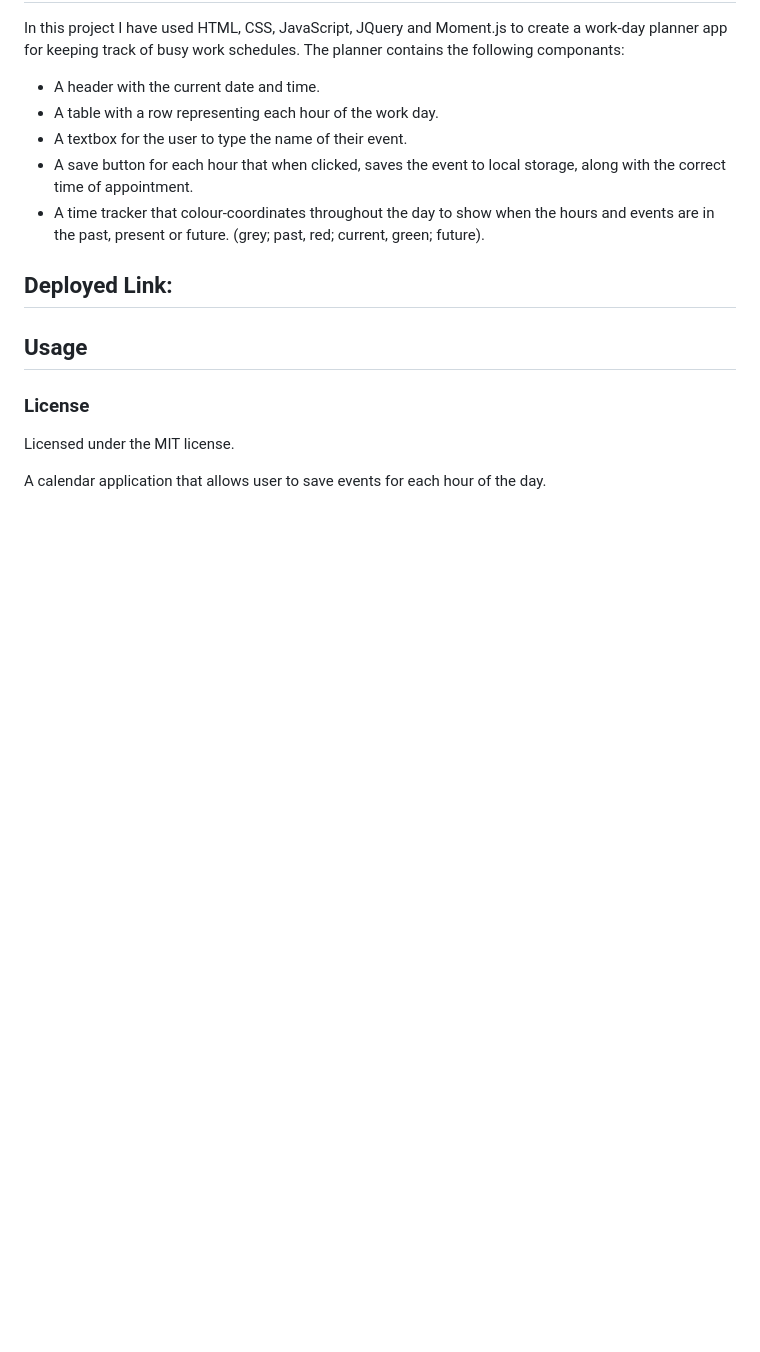
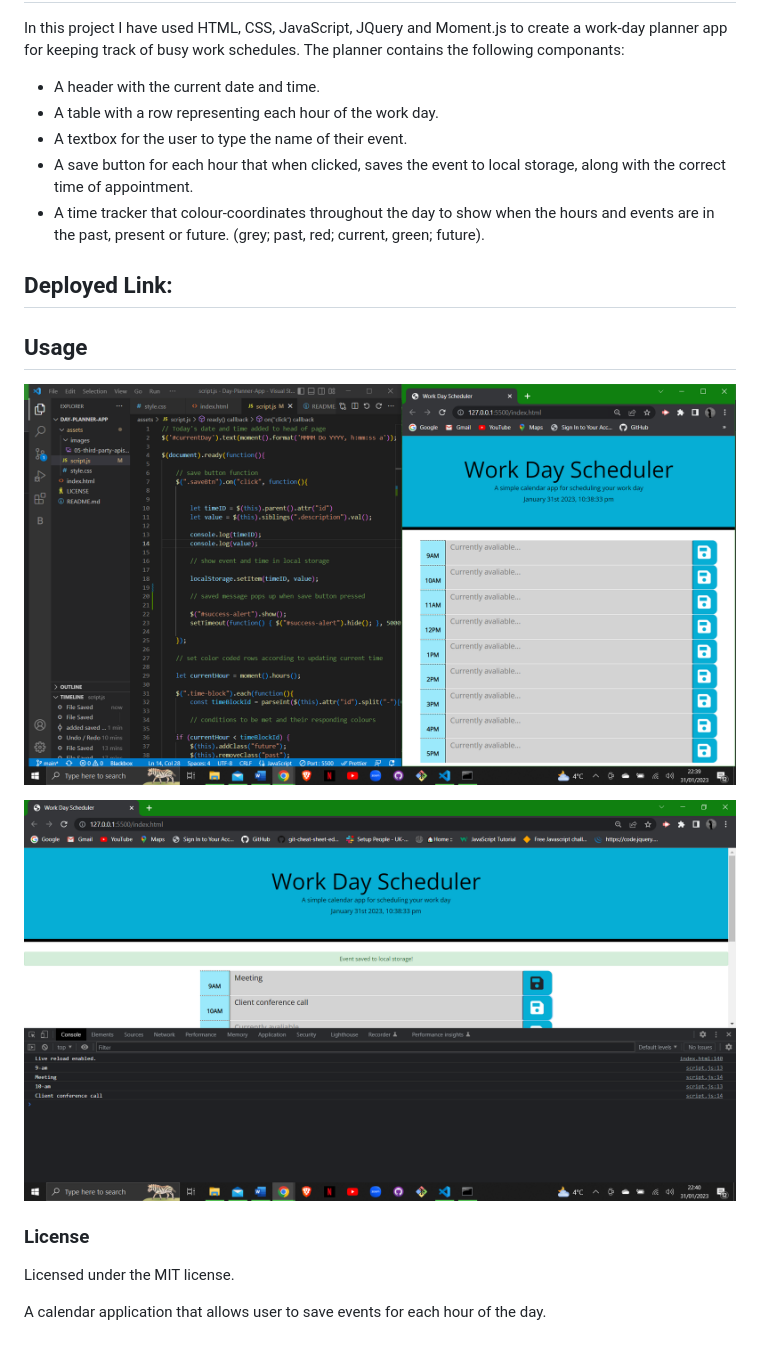
Before and after one commit to Bronwen27/Day-Planner-App, a Markdown page: README.md, the part around the change. GitHub-like rendering; pictures changed too: assets/images/Screenshot1.png (added), assets/images/Screenshot2.png (added); blank space fills up the shorter version.

Commit message:
added screenshots of work to README file

```diff
--- a/README.md
+++ b/README.md
@@ -19,6 +19,10 @@ In this project I have used HTML, CSS, JavaScript, JQuery and Moment.js to creat
 
 ## Usage
 
+![image of day planner and relating JavaScript code](assets/images/Screenshot1.png)
+
+![image of day planner and saved events to local storage](assets/images/Screenshot2.png)
+
 ### License
 
 Licensed under the MIT license.
```
Also changed, not shown: assets/images/05-third-party-apis-homework-demo.gif (deleted).
